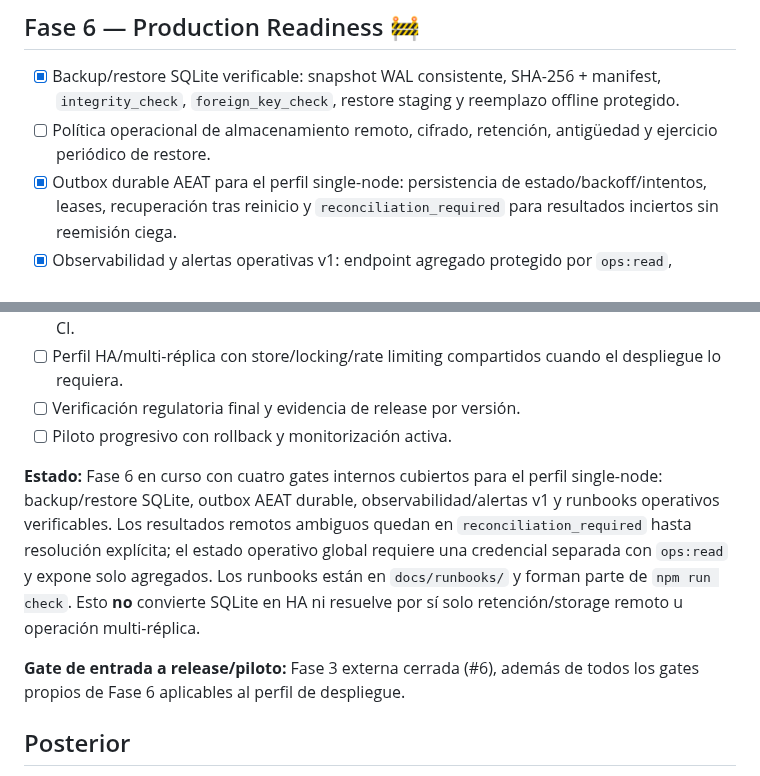
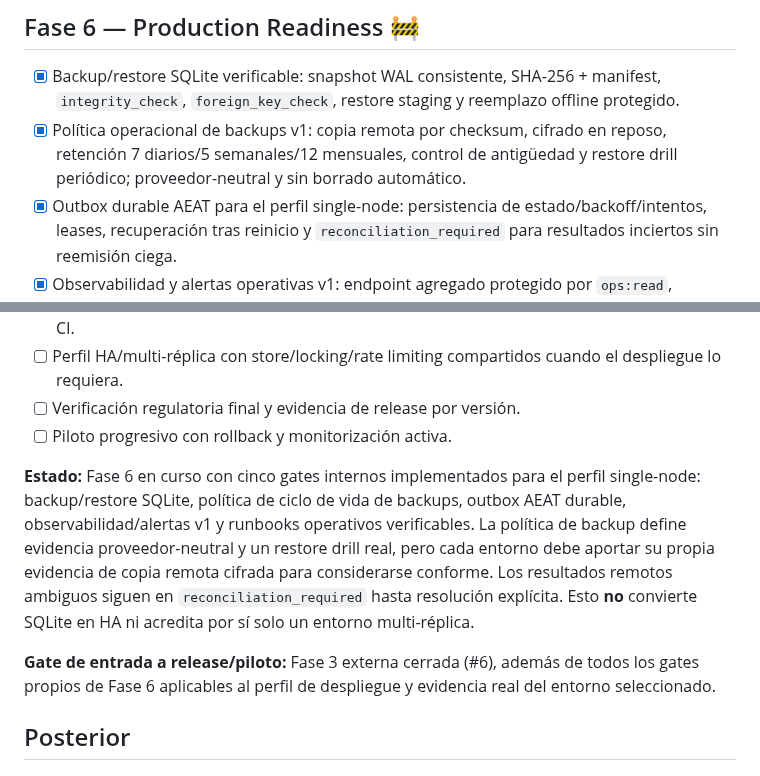
Before and after one commit to Emmakex/puente-verifactu, a Markdown page: docs/roadmap.md, 2 parts joined by grey strips. GitHub-like rendering.

Commit message:
docs: mark backup lifecycle policy implemented

```diff
--- a/docs/roadmap.md
+++ b/docs/roadmap.md
@@ -156,7 +156,7 @@ Regla: **finish before advancing**, con la excepción controlada de ADR-0003 par
 ## Fase 6 — Production Readiness 🚧
 
 - [x] Backup/restore SQLite verificable: snapshot WAL consistente, SHA-256 + manifest, `integrity_check`, `foreign_key_check`, restore staging y reemplazo offline protegido.
-- [ ] Política operacional de almacenamiento remoto, cifrado, retención, antigüedad y ejercicio periódico de restore.
+- [x] Política operacional de backups v1: copia remota por checksum, cifrado en reposo, retención 7 diarios/5 semanales/12 mensuales, control de antigüedad y restore drill periódico; proveedor-neutral y sin borrado automático.
 - [x] Outbox durable AEAT para el perfil single-node: persistencia de estado/backoff/intentos, leases, recuperación tras reinicio y `reconciliation_required` para resultados inciertos sin reemisión ciega.
 - [x] Observabilidad y alertas operativas v1: endpoint agregado protegido por `ops:read`, métricas de outbox/backup y códigos `VF_OBS_*` estables sin datos fiscales.
 - [x] Runbooks operativos single-node: deploy/rollback, incidente AEAT y `reconciliation_required`, backup/restore y rotación de credenciales; protegidos por gate CI.
@@ -164,9 +164,9 @@ Regla: **finish before advancing**, con la excepción controlada de ADR-0003 par
 - [ ] Verificación regulatoria final y evidencia de release por versión.
 - [ ] Piloto progresivo con rollback y monitorización activa.
 
-**Estado:** Fase 6 en curso con cuatro gates internos cubiertos para el perfil single-node: backup/restore SQLite, outbox AEAT durable, observabilidad/alertas v1 y runbooks operativos verificables. Los resultados remotos ambiguos quedan en `reconciliation_required` hasta resolución explícita; el estado operativo global requiere una credencial separada con `ops:read` y expone solo agregados. Los runbooks están en `docs/runbooks/` y forman parte de `npm run check`. Esto **no** convierte SQLite en HA ni resuelve por sí solo retención/storage remoto u operación multi-réplica.
+**Estado:** Fase 6 en curso con cinco gates internos implementados para el perfil single-node: backup/restore SQLite, política de ciclo de vida de backups, outbox AEAT durable, observabilidad/alertas v1 y runbooks operativos verificables. La política de backup define evidencia proveedor-neutral y un restore drill real, pero cada entorno debe aportar su propia evidencia de copia remota cifrada para considerarse conforme. Los resultados remotos ambiguos siguen en `reconciliation_required` hasta resolución explícita. Esto **no** convierte SQLite en HA ni acredita por sí solo un entorno multi-réplica.
 
-**Gate de entrada a release/piloto:** Fase 3 externa cerrada (#6), además de todos los gates propios de Fase 6 aplicables al perfil de despliegue.
+**Gate de entrada a release/piloto:** Fase 3 externa cerrada (#6), además de todos los gates propios de Fase 6 aplicables al perfil de despliegue y evidencia real del entorno seleccionado.
 
 ## Posterior
 
```
